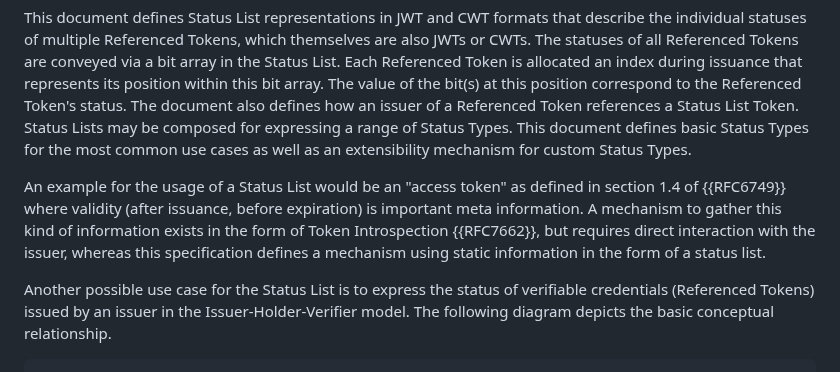
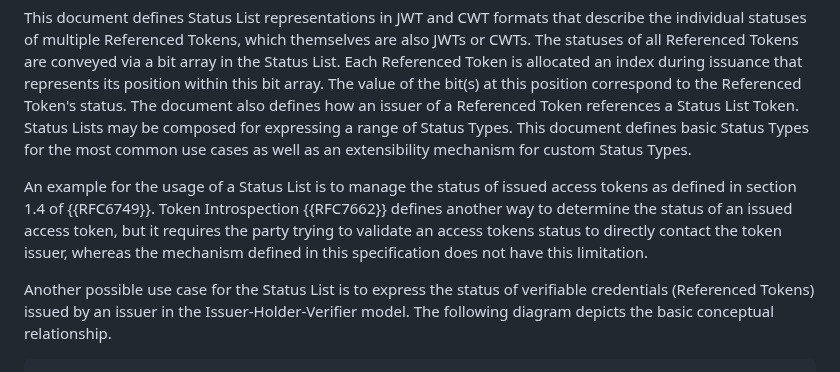
Before and after one commit to oauth-wg/draft-ietf-oauth-status-list, a Markdown page: draft-ietf-oauth-status-list.md, the part around the change. Drawn GitHub-style.

Commit message:
Update draft-ietf-oauth-status-list.md
Co-authored-by: Tobias Looker <tobias.looker@mattr.global>

```diff
--- a/draft-ietf-oauth-status-list.md
+++ b/draft-ietf-oauth-status-list.md
@@ -50,7 +50,7 @@ JSON Web Tokens (JWTs) {{RFC7519}} and CBOR Web Tokens (CWTs) {{RFC8392}} as sec
 
 This document defines Status List representations in JWT and CWT formats that describe the individual statuses of multiple Referenced Tokens, which themselves are also JWTs or CWTs. The statuses of all Referenced Tokens are conveyed via a bit array in the Status List. Each Referenced Token is allocated an index during issuance that represents its position within this bit array. The value of the bit(s) at this position correspond to the Referenced Token's status. The document also defines how an issuer of a Referenced Token references a Status List Token. Status Lists may be composed for expressing a range of Status Types. This document defines basic Status Types for the most common use cases as well as an extensibility mechanism for custom Status Types.
 
-An example for the usage of a Status List would be an "access token" as defined in section 1.4 of {{RFC6749}} where validity (after issuance, before expiration) is important meta information. A mechanism to gather this kind of information exists in the form of Token Introspection {{RFC7662}}, but requires direct interaction with the issuer, whereas this specification defines a mechanism using static information in the form of a status list.
+An example for the usage of a Status List is to manage the status of issued access tokens as defined in section 1.4 of {{RFC6749}}. Token Introspection {{RFC7662}} defines another way to determine the status of an issued access token, but it requires the party trying to validate an access tokens status to directly contact the token issuer, whereas the mechanism defined in this specification does not have this limitation.
 
 Another possible use case for the Status List is to express the status of verifiable credentials (Referenced Tokens) issued by an issuer in the Issuer-Holder-Verifier model.
 The following diagram depicts the basic conceptual relationship.
```
